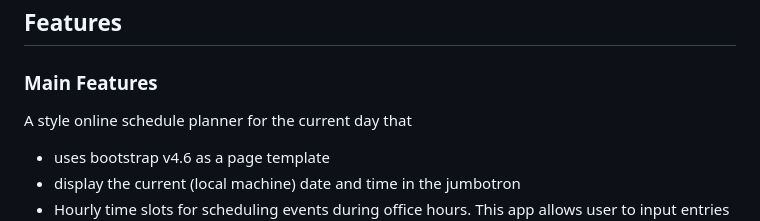
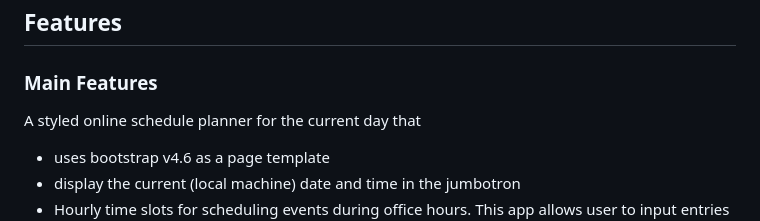
Before and after one commit to HaveTimeDrinkTea/w07_Work_Day_Scheduler, a Markdown page: README.md, the part around the change. GitHub-like rendering.

```diff
--- a/README.md
+++ b/README.md
@@ -120,7 +120,7 @@ MIT License
 ## Features
 
 ### Main Features
-A style online schedule planner for the current day that
+A styled online schedule planner for the current day that
 * uses bootstrap v4.6 as a page template
 * display the current (local machine) date and time in the jumbotron
 * Hourly time slots for scheduling events during office hours. This app allows user to input entries for 13 hourly time slots from 0700h to 1900h.
```
